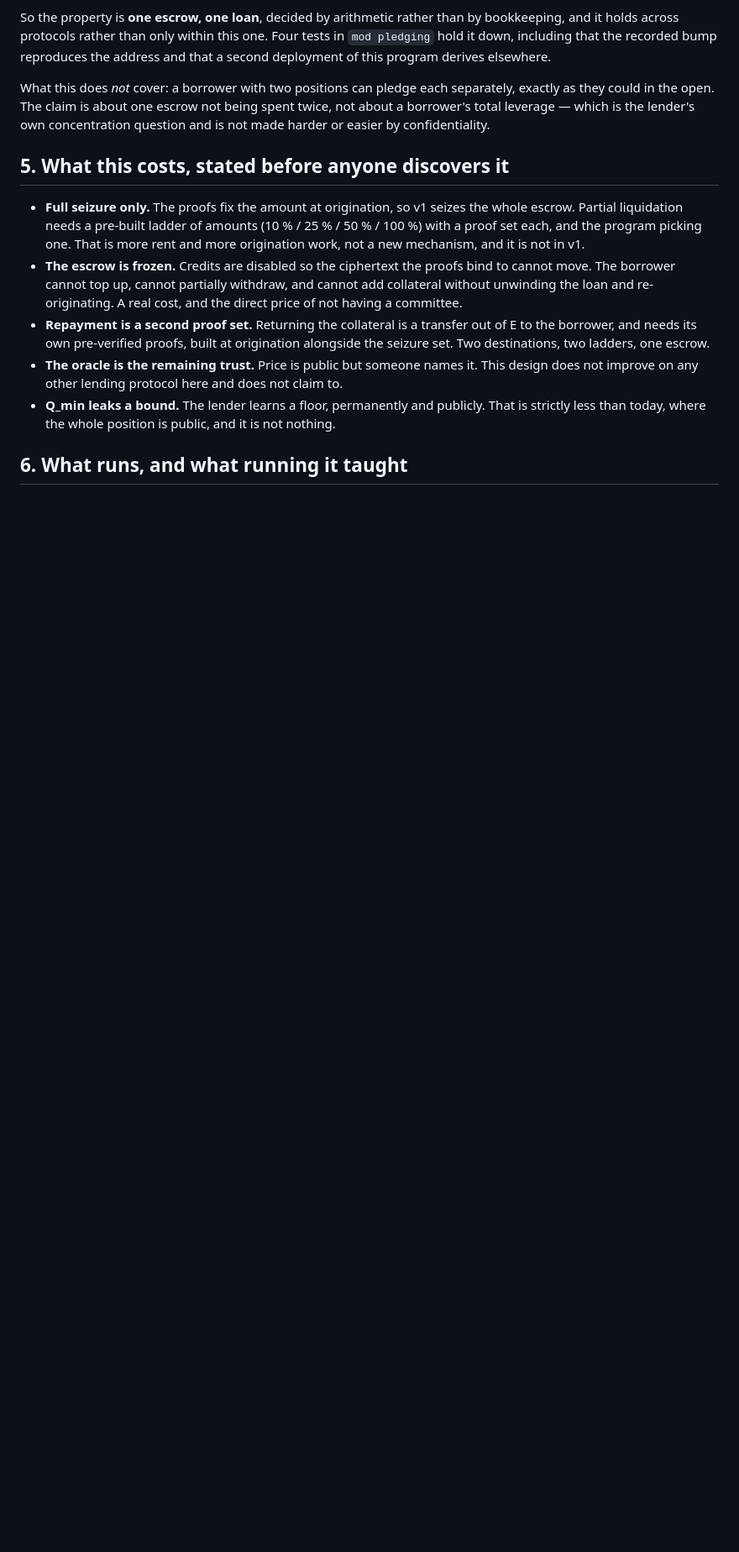
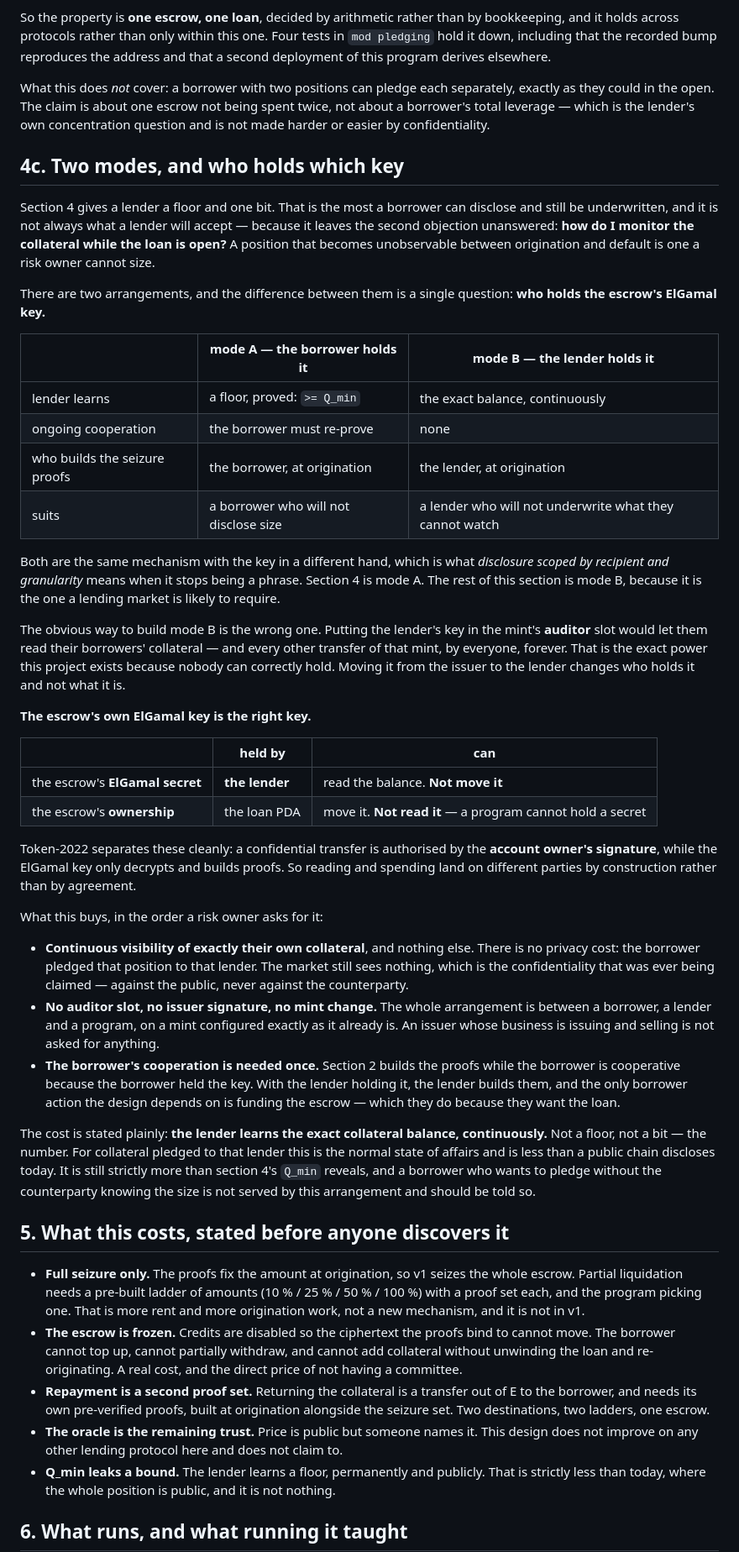
Before and after one commit to psyto/confide, a Markdown page: docs/SEIZURE.md, the part around one of its changes. Shown at 84% size. Drawn GitHub-style; blank space fills up the shorter version.

Commit message:
seizure: two modes, and the wrong way to build the second one
A lender's second objection after double pledging is monitoring: a position
that goes unobservable between origination and default cannot be sized. Section
4 answers it badly on purpose -- a floor and one bit is the least a borrower can
disclose, and it is not always what a lender will accept.

The obvious fix is to put the lender's key in the mint's auditor slot, and it
reproduces the problem this project exists for. That key reads every transfer of
that mint by everyone forever; moving it from the issuer to the lender changes
who holds it, not what it is.

The escrow's own ElGamal key is the right key. Token-2022 authorises a transfer
with the owner's signature and uses the ElGamal key only to decrypt and build
proofs, so a lender holding the key can read the balance and cannot move it,
while the program owning the escrow can move it and cannot read it. Reading and
spending land on different parties by construction.

It needs no auditor slot, no issuer signature and no mint change -- the whole
arrangement is a borrower, a lender and a program on a mint configured as it
already is. And the borrower's cooperation is needed once, to fund the escrow,
which they do because they want the loan.

The cost is stated: the lender learns the exact balance, continuously. That is
normal for pledged collateral and less than a public chain discloses today, and
a borrower who wants to pledge without the counterparty knowing the size is not
served by mode B and is told so.

```diff
--- a/docs/SEIZURE.md
+++ b/docs/SEIZURE.md
@@ -205,6 +205,63 @@ What this does *not* cover: a borrower with two positions can pledge each separa
 they could in the open. The claim is about one escrow not being spent twice, not about a borrower's
 total leverage — which is the lender's own concentration question and is not made harder or easier
 by confidentiality.
+
+## 4c. Two modes, and who holds which key
+
+Section 4 gives a lender a floor and one bit. That is the most a borrower can disclose and still be
+underwritten, and it is not always what a lender will accept — because it leaves the second
+objection unanswered: **how do I monitor the collateral while the loan is open?** A position that
+becomes unobservable between origination and default is one a risk owner cannot size.
+
+There are two arrangements, and the difference between them is a single question: **who holds the
+escrow's ElGamal key.**
+
+| | mode A — the borrower holds it | mode B — the lender holds it |
+|---|---|---|
+| lender learns | a floor, proved: `>= Q_min` | the exact balance, continuously |
+| ongoing cooperation | the borrower must re-prove | none |
+| who builds the seizure proofs | the borrower, at origination | the lender, at origination |
+| suits | a borrower who will not disclose size | a lender who will not underwrite what they cannot watch |
+
+Both are the same mechanism with the key in a different hand, which is what *disclosure scoped by
+recipient and granularity* means when it stops being a phrase. Section 4 is mode A. The rest of this
+section is mode B, because it is the one a lending market is likely to require.
+
+The obvious way to build mode B is the wrong one. Putting the lender's key in the mint's **auditor** slot would
+let them read their borrowers' collateral — and every other transfer of that mint, by everyone,
+forever. That is the exact power this project exists because nobody can correctly hold. Moving it
+from the issuer to the lender changes who holds it and not what it is.
+
+**The escrow's own ElGamal key is the right key.**
+
+| | held by | can |
+|---|---|---|
+| the escrow's **ElGamal secret** | **the lender** | read the balance. **Not move it** |
+| the escrow's **ownership** | the loan PDA | move it. **Not read it** — a program cannot hold a secret |
+
+Token-2022 separates these cleanly: a confidential transfer is authorised by the **account owner's
+signature**, while the ElGamal key only decrypts and builds proofs. So reading and spending land on
+different parties by construction rather than by agreement.
+
+What this buys, in the order a risk owner asks for it:
+
+- **Continuous visibility of exactly their own collateral**, and nothing else. There is no privacy
+  cost: the borrower pledged that position to that lender. The market still sees nothing, which is
+  the confidentiality that was ever being claimed — against the public, never against the
+  counterparty.
+- **No auditor slot, no issuer signature, no mint change.** The whole arrangement is between a
+  borrower, a lender and a program, on a mint configured exactly as it already is. An issuer whose
+  business is issuing and selling is not asked for anything.
+- **The borrower's cooperation is needed once.** Section 2 builds the proofs while the borrower is
+  cooperative because the borrower held the key. With the lender holding it, the lender builds
+  them, and the only borrower action the design depends on is funding the escrow — which they do
+  because they want the loan.
+
+The cost is stated plainly: **the lender learns the exact collateral balance, continuously.** Not a
+floor, not a bit — the number. For collateral pledged to that lender this is the normal state of
+affairs and is less than a public chain discloses today. It is still strictly more than section 4's
+`Q_min` reveals, and a borrower who wants to pledge without the counterparty knowing the size is
+not served by this arrangement and should be told so.
 
 ## 5. What this costs, stated before anyone discovers it
 
```
Also changed, not shown: other parts of docs/SEIZURE.md (+1 -1 lines).
